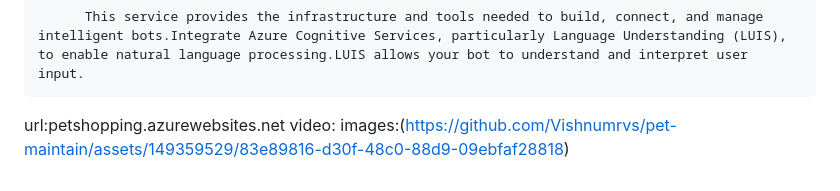
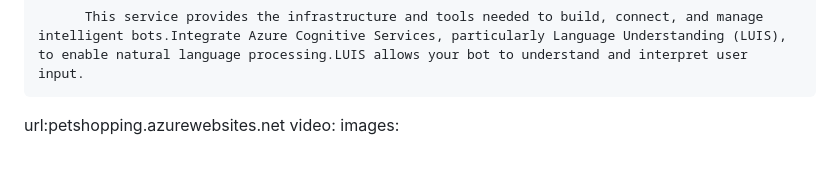
Before and after one commit to Vishnumrvs/pet-maintain, a Markdown page: README.md, the part around the change. Rendered like a GitHub page.

```diff
--- a/README.md
+++ b/README.md
@@ -69,4 +69,4 @@ Pet Care Guide is a project dedicated to simplifying and organizing various aspe
 
 url:petshopping.azurewebsites.net
 video:
-images:(https://github.com/Vishnumrvs/pet-maintain/assets/149359529/83e89816-d30f-48c0-88d9-09ebfaf28818)
+images:
```
